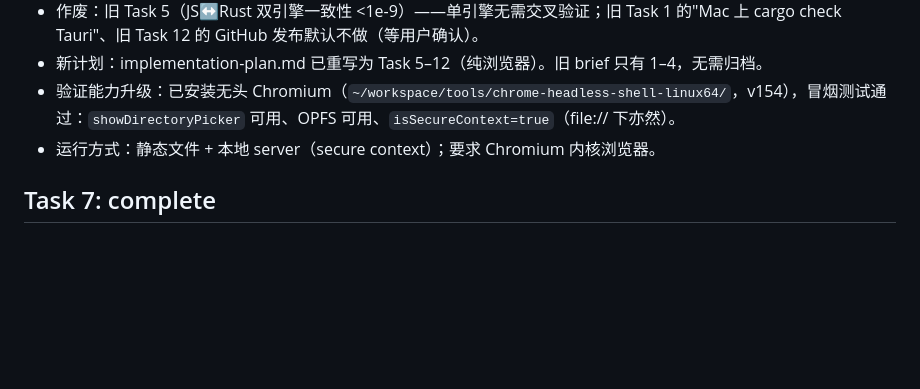
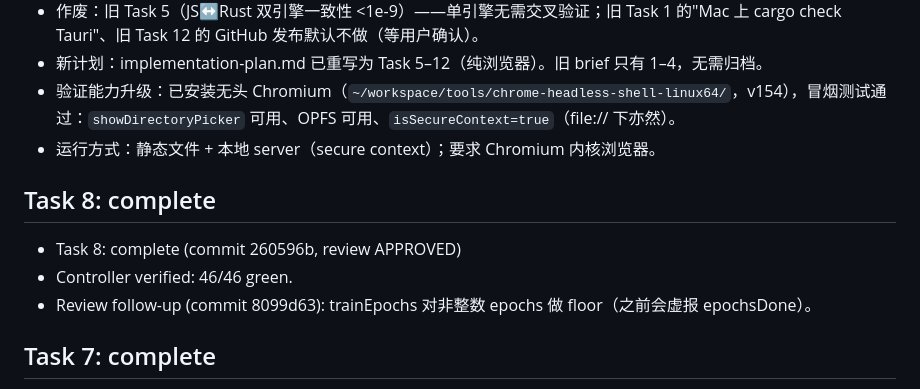
Before and after one commit to qingcaoyuyang/nn-anatomy2, a Markdown page: .sdd/progress.md, the part around the change. Drawn GitHub-style; blank space fills up the shorter version.

Commit message:
docs: ledger Task 8 complete

```diff
--- a/.sdd/progress.md
+++ b/.sdd/progress.md
@@ -31,6 +31,11 @@
 - 新计划：implementation-plan.md 已重写为 Task 5–12（纯浏览器）。旧 brief 只有 1–4，无需归档。
 - 验证能力升级：已安装无头 Chromium（`~/workspace/tools/chrome-headless-shell-linux64/`，v154），冒烟测试通过：`showDirectoryPicker` 可用、OPFS 可用、`isSecureContext=true`（file:// 下亦然）。
 - 运行方式：静态文件 + 本地 server（secure context）；要求 Chromium 内核浏览器。
+
+## Task 8: complete
+- Task 8: complete (commit 260596b, review APPROVED)
+- Controller verified: 46/46 green.
+- Review follow-up (commit 8099d63): trainEpochs 对非整数 epochs 做 floor（之前会虚报 epochsDone）。
 
 ## Task 7: complete
 - Task 7: complete (commit a25e83b, review APPROVED)
```
